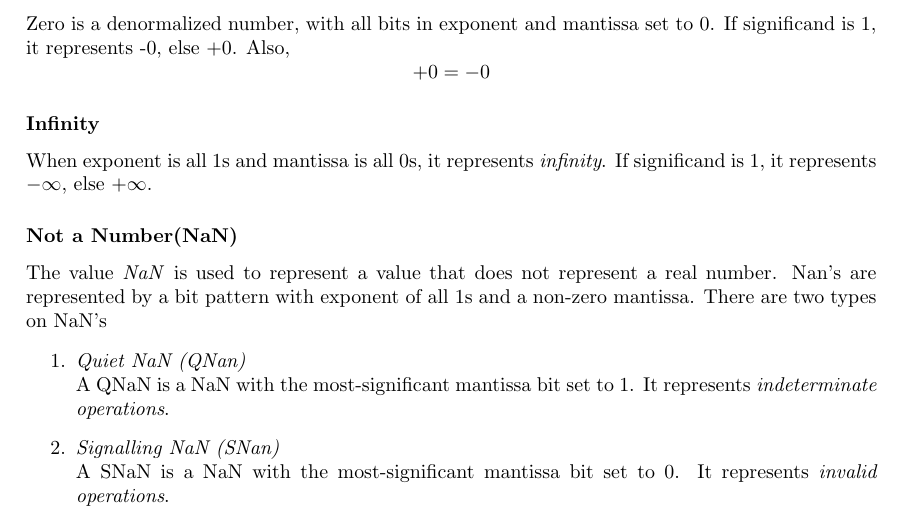
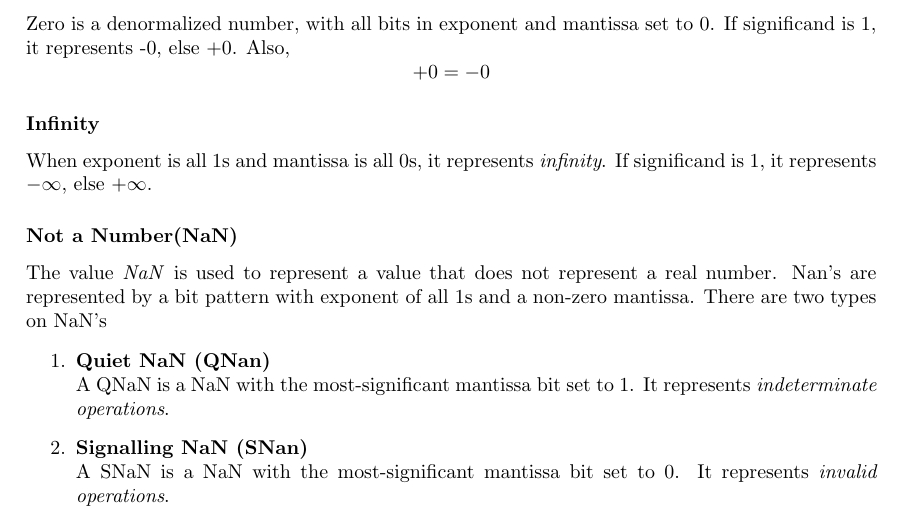
Before and after one commit to bharatsharma2712/lecture_notes, a LaTeX thesis (cs203/main.tex): part of page 15 of 17, cut so that both start at the same text. Compiled offline with pdfLaTeX.

Commit message:
Correct heading

```diff
--- a/cs203/main.tex
+++ b/cs203/main.tex
@@ -637,9 +637,9 @@ When exponent is all 1s and mantissa is all 0s, it represents \textit{infinity}.
 \subsubsection{Not a Number(NaN)}
 The value \textit{NaN} is used to represent a value that does not represent a real number. Nan's are represented by a bit pattern with exponent of all 1s and a non-zero mantissa. There are two types on NaN's
 \begin{enumerate}
-	\item \textit{Quiet NaN (QNan)}\\
+	\item \textbf{Quiet NaN (QNan)}\\
 	      A QNaN is a NaN with the most-significant mantissa bit set to 1. It represents \textit{indeterminate operations}.
-	\item \textit{Signalling NaN (SNan)}\\
+	\item \textbf{Signalling NaN (SNan)}\\
 	      A SNaN is a NaN with the most-significant mantissa bit set to 0. It represents \textit{invalid operations}.
 
 \end{enumerate}
```
Also changed, not shown: cs203/main.pdf.
